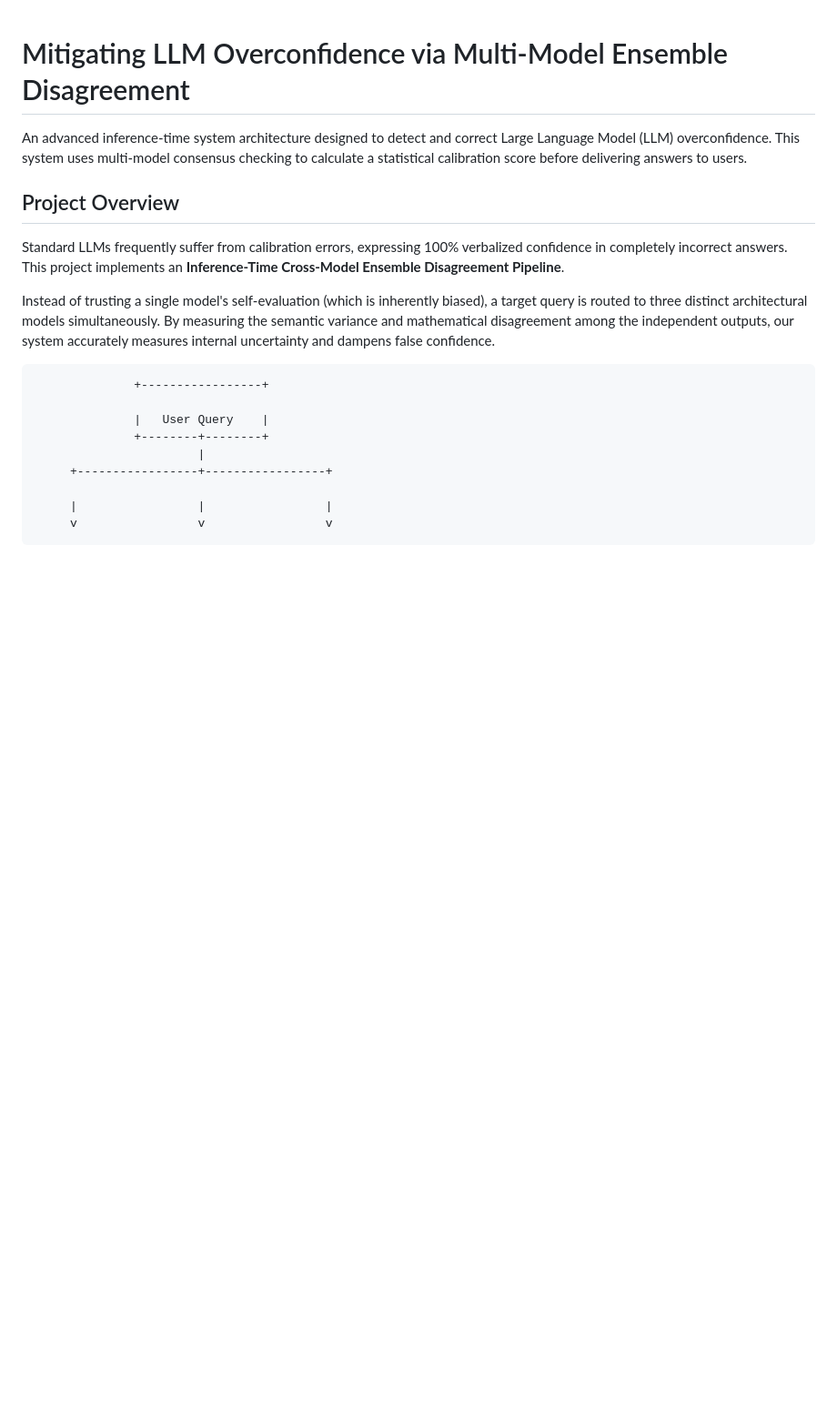
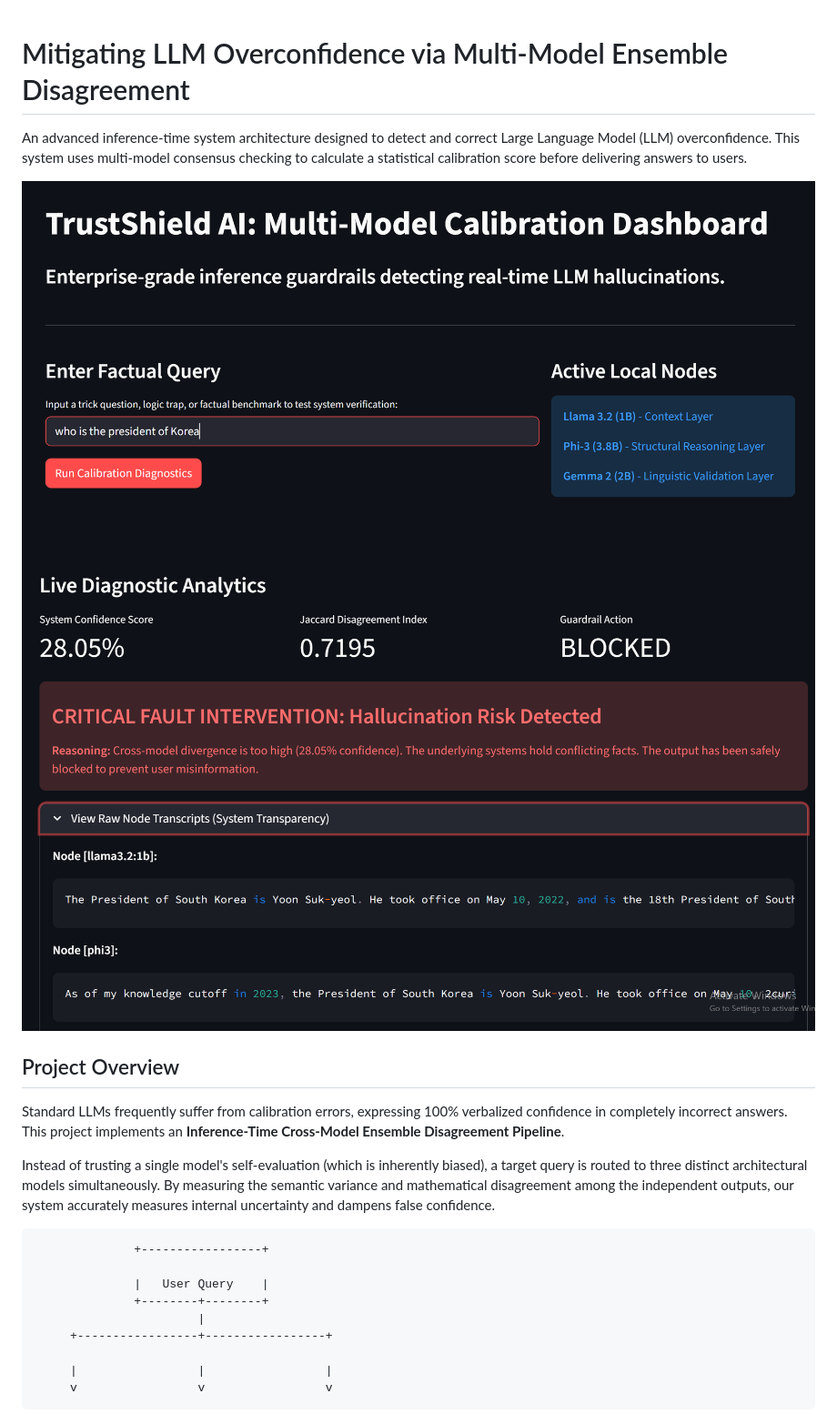
Before and after one commit to Wambura001/llm-ensemble-calibration, a Markdown page: README.md, the part around the change. Shown at 91% size. Rendered like a GitHub page; pictures changed too: assets/img1.png (added), assets/img2.png (added); blank space fills up the shorter version.

Commit message:
add images

```diff
--- a/README.md
+++ b/README.md
@@ -1,6 +1,9 @@
 # Mitigating LLM Overconfidence via Multi-Model Ensemble Disagreement
 
 An advanced inference-time system architecture designed to detect and correct Large Language Model (LLM) overconfidence. This system uses multi-model consensus checking to calculate a statistical calibration score before delivering answers to users.
+
+![image](assets/img1.png)
+![image](assets/img2.png)
 
 ## Project Overview
 Standard LLMs frequently suffer from calibration errors, expressing 100% verbalized confidence in completely incorrect answers. This project implements an **Inference-Time Cross-Model Ensemble Disagreement Pipeline**.
```
